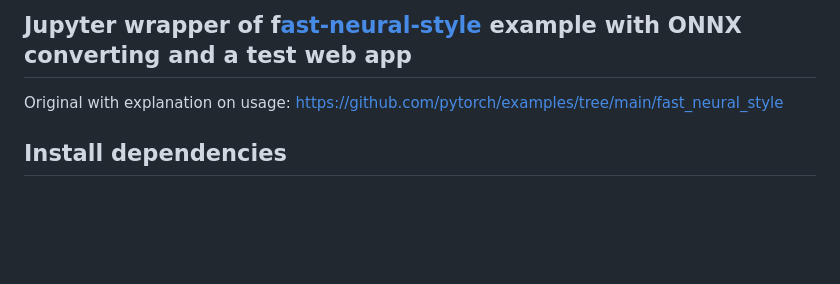
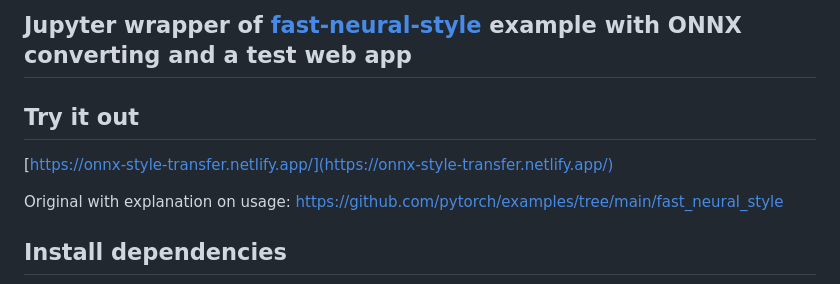
Before and after one commit to joshbrew/onnxruntime-web-fast-style-transfer, a Markdown page: README.md, the part around the change. Drawn GitHub-style; blank space fills up the shorter version.

```diff
--- a/README.md
+++ b/README.md
@@ -1,4 +1,7 @@
-## Jupyter wrapper of f[ast-neural-style](https://github.com/pytorch/examples/tree/main/fast_neural_style) example with ONNX converting and a test web app
+## Jupyter wrapper of [fast-neural-style](https://github.com/pytorch/examples/tree/main/fast_neural_style) example with ONNX converting and a test web app
+
+## Try it out
+[https://onnx-style-transfer.netlify.app/](https://onnx-style-transfer.netlify.app/)
 
 Original with explanation on usage:
 https://github.com/pytorch/examples/tree/main/fast_neural_style
```
